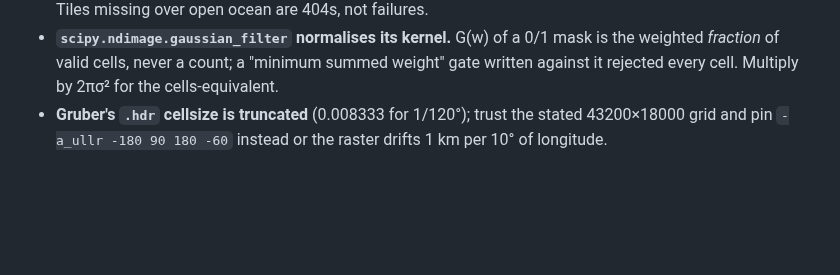
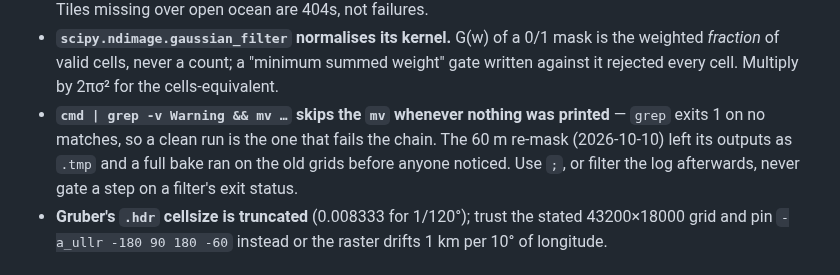
Before and after one commit to hig314/landslidescience, a Markdown page: HAZARDS.md, the part around the change. GitHub-like rendering; blank space fills up the shorter version.

Commit message:
HAZARDS: grep -v in a && chain
Co-Authored-By: Claude Fable 5.1 <noreply@anthropic.com>

```diff
--- a/HAZARDS.md
+++ b/HAZARDS.md
@@ -222,6 +222,11 @@ CLAUDE.md §/glaciers:
   mask is the weighted *fraction* of valid cells, never a count; a
   "minimum summed weight" gate written against it rejected every cell.
   Multiply by 2πσ² for the cells-equivalent.
+- **`cmd | grep -v Warning && mv …` skips the `mv` whenever nothing was
+  printed** — `grep` exits 1 on no matches, so a clean run is the one that
+  fails the chain. The 60 m re-mask (2026-10-10) left its outputs as `.tmp`
+  and a full bake ran on the old grids before anyone noticed. Use `;`, or
+  filter the log afterwards, never gate a step on a filter's exit status.
 - **Gruber's `.hdr` cellsize is truncated** (0.008333 for 1/120°); trust
   the stated 43200×18000 grid and pin `-a_ullr -180 90 180 -60` instead
   or the raster drifts 1 km per 10° of longitude.
```
